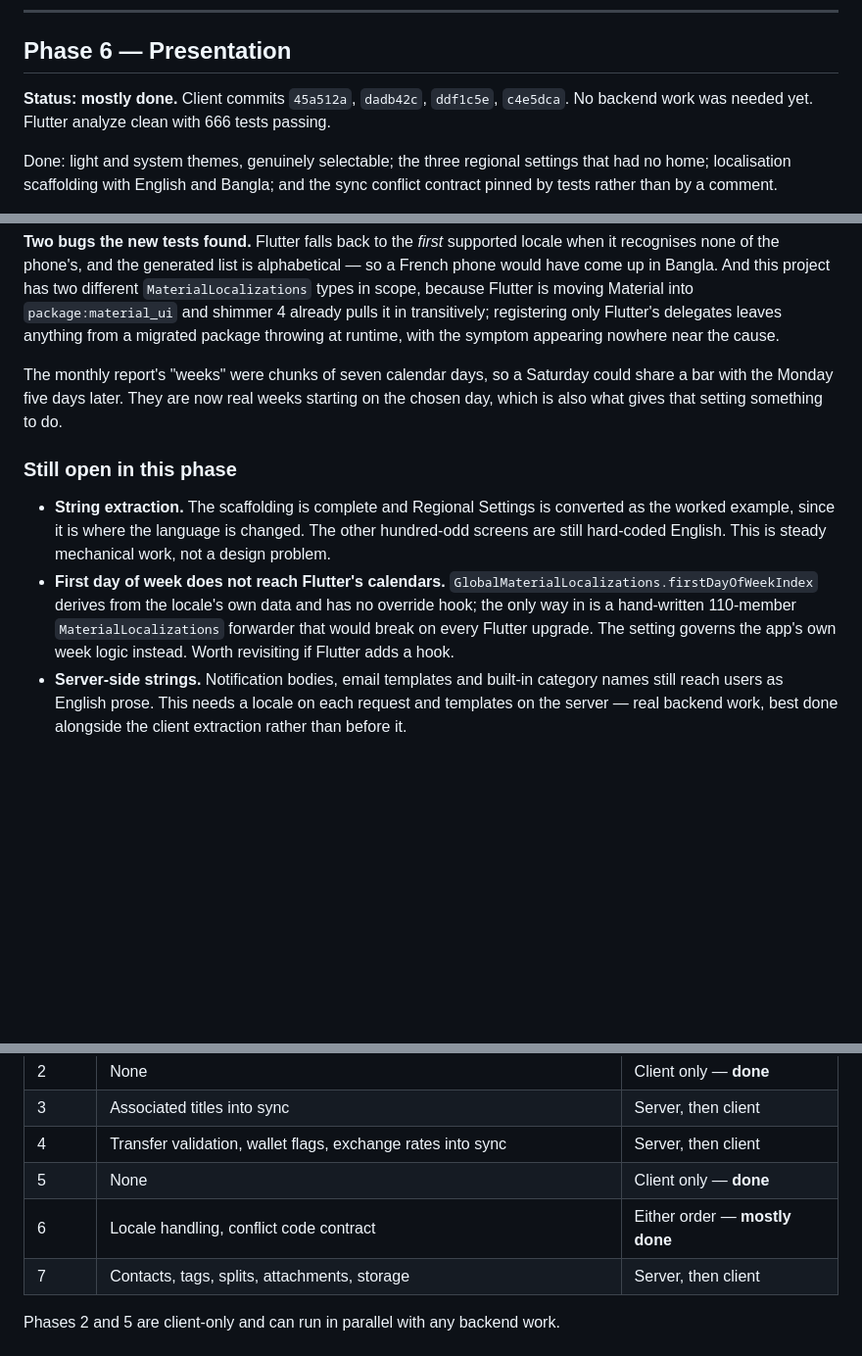
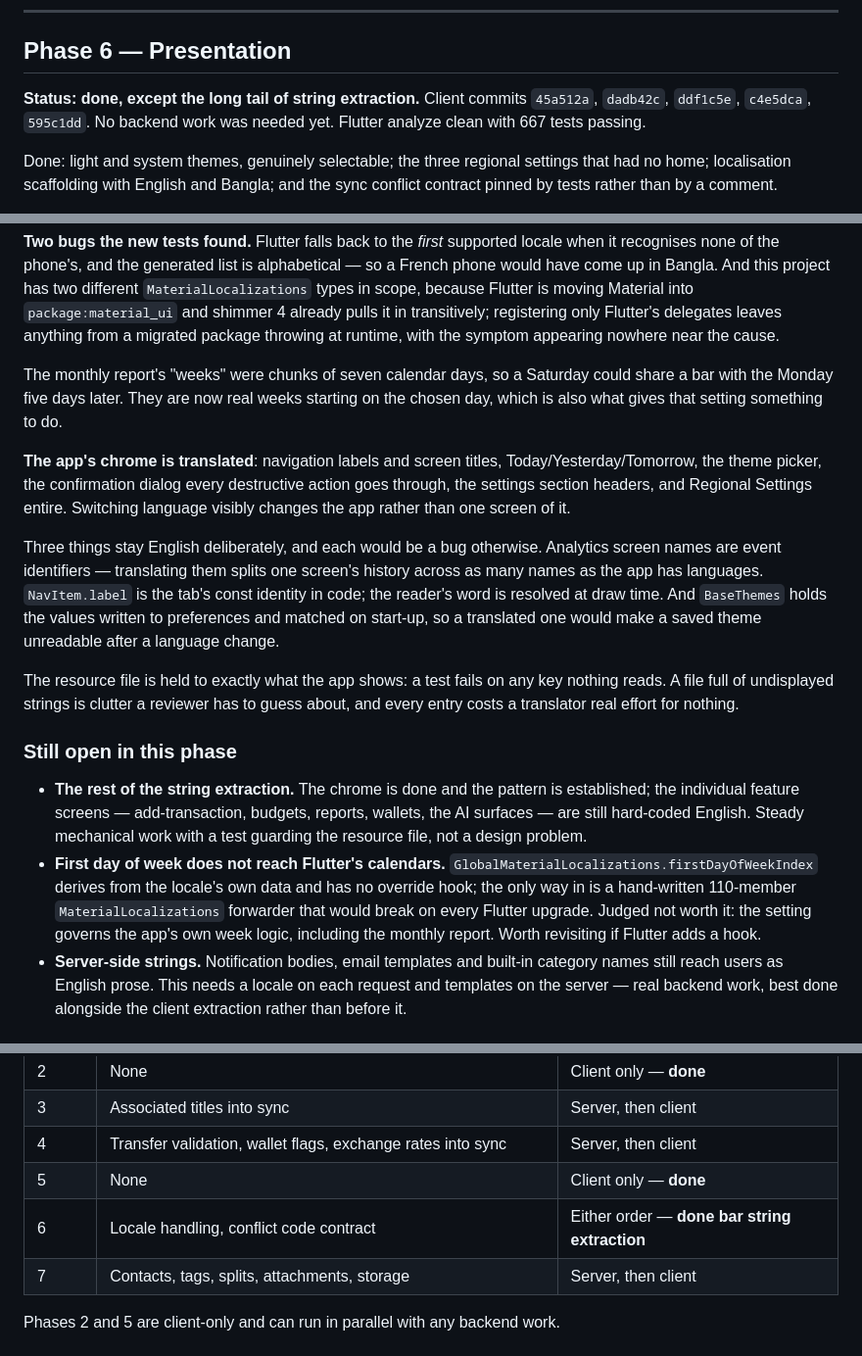
Before and after one commit to theprantadutta/the_accountant, a Markdown page: docs/ROADMAP.md, 3 parts joined by grey strips. Shown at 98% size. GitHub-like rendering; blank space fills up the shorter version.

Commit message:
Record where phase six actually stands

```diff
--- a/docs/ROADMAP.md
+++ b/docs/ROADMAP.md
@@ -280,7 +280,7 @@ Import must be purely client-side. The existing bulk endpoint mutates wallet bal
 
 ## Phase 6 — Presentation
 
-**Status: mostly done.** Client commits `45a512a`, `dadb42c`, `ddf1c5e`, `c4e5dca`. No backend work was needed yet. Flutter analyze clean with 666 tests passing.
+**Status: done, except the long tail of string extraction.** Client commits `45a512a`, `dadb42c`, `ddf1c5e`, `c4e5dca`, `595c1dd`. No backend work was needed yet. Flutter analyze clean with 667 tests passing.
 
 Done: light and system themes, genuinely selectable; the three regional settings that had no home; localisation scaffolding with English and Bangla; and the sync conflict contract pinned by tests rather than by a comment.
 
@@ -292,10 +292,16 @@ Dark stays the default rather than System: every existing install is looking at
 
 The monthly report's "weeks" were chunks of seven calendar days, so a Saturday could share a bar with the Monday five days later. They are now real weeks starting on the chosen day, which is also what gives that setting something to do.
 
+**The app's chrome is translated**: navigation labels and screen titles, Today/Yesterday/Tomorrow, the theme picker, the confirmation dialog every destructive action goes through, the settings section headers, and Regional Settings entire. Switching language visibly changes the app rather than one screen of it.
+
+Three things stay English deliberately, and each would be a bug otherwise. Analytics screen names are event identifiers — translating them splits one screen's history across as many names as the app has languages. `NavItem.label` is the tab's const identity in code; the reader's word is resolved at draw time. And `BaseThemes` holds the values written to preferences and matched on start-up, so a translated one would make a saved theme unreadable after a language change.
+
+The resource file is held to exactly what the app shows: a test fails on any key nothing reads. A file full of undisplayed strings is clutter a reviewer has to guess about, and every entry costs a translator real effort for nothing.
+
 ### Still open in this phase
 
-- **String extraction.** The scaffolding is complete and Regional Settings is converted as the worked example, since it is where the language is changed. The other hundred-odd screens are still hard-coded English. This is steady mechanical work, not a design problem.
-- **First day of week does not reach Flutter's calendars.** `GlobalMaterialLocalizations.firstDayOfWeekIndex` derives from the locale's own data and has no override hook; the only way in is a hand-written 110-member `MaterialLocalizations` forwarder that would break on every Flutter upgrade. The setting governs the app's own week logic instead. Worth revisiting if Flutter adds a hook.
+- **The rest of the string extraction.** The chrome is done and the pattern is established; the individual feature screens — add-transaction, budgets, reports, wallets, the AI surfaces — are still hard-coded English. Steady mechanical work with a test guarding the resource file, not a design problem.
+- **First day of week does not reach Flutter's calendars.** `GlobalMaterialLocalizations.firstDayOfWeekIndex` derives from the locale's own data and has no override hook; the only way in is a hand-written 110-member `MaterialLocalizations` forwarder that would break on every Flutter upgrade. Judged not worth it: the setting governs the app's own week logic, including the monthly report. Worth revisiting if Flutter adds a hook.
 - **Server-side strings.** Notification bodies, email templates and built-in category names still reach users as English prose. This needs a locale on each request and templates on the server — real backend work, best done alongside the client extraction rather than before it.
 
 ### What it was
@@ -331,7 +337,7 @@ The monthly report's "weeks" were chunks of seven calendar days, so a Saturday c
 | 3 | Associated titles into sync | Server, then client |
 | 4 | Transfer validation, wallet flags, exchange rates into sync | Server, then client |
 | 5 | None | Client only — **done** |
-| 6 | Locale handling, conflict code contract | Either order — **mostly done** |
+| 6 | Locale handling, conflict code contract | Either order — **done bar string extraction** |
 | 7 | Contacts, tags, splits, attachments, storage | Server, then client |
 
 Phases 2 and 5 are client-only and can run in parallel with any backend work.
```
